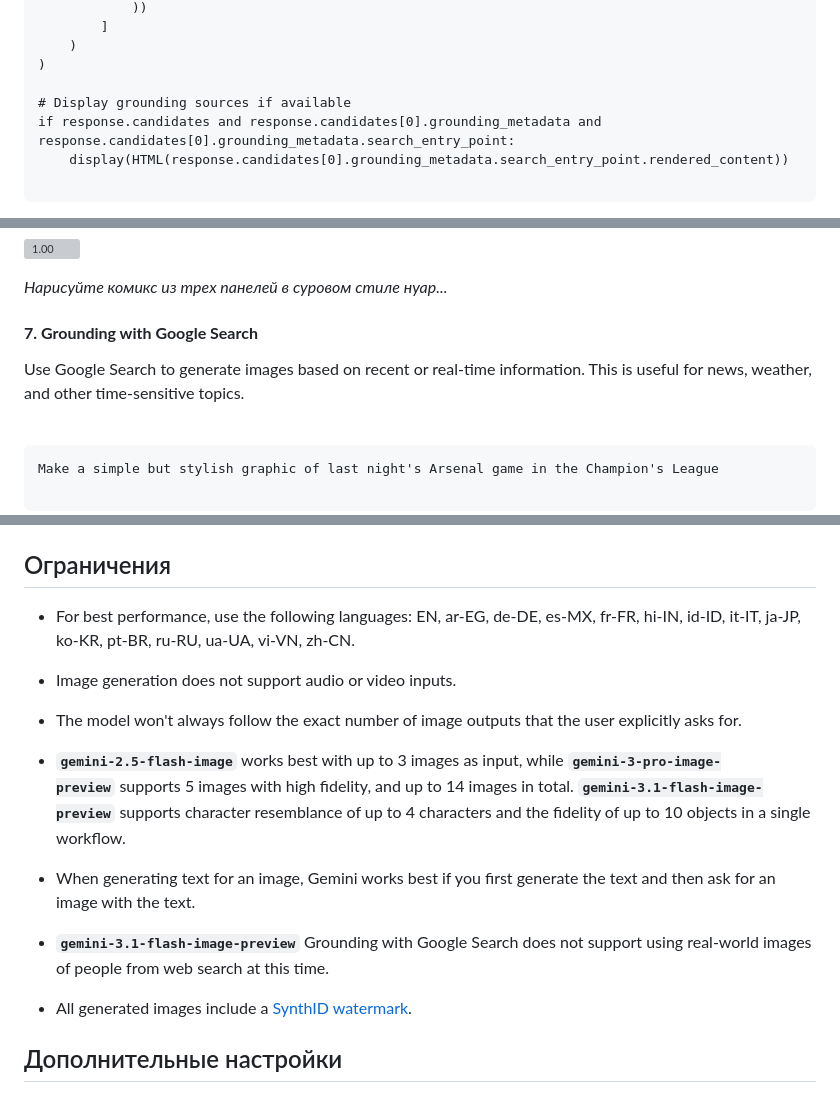
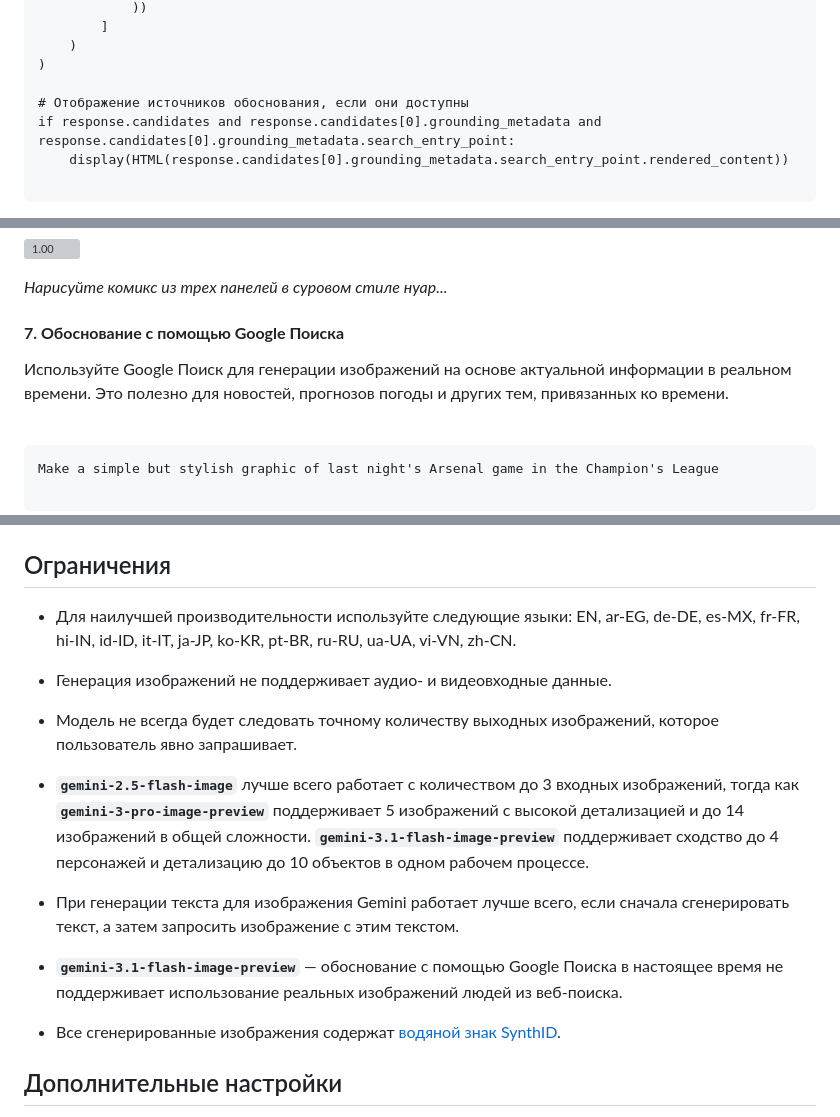
Before and after one commit to BrianIS8090/Edu, a Markdown page: lessons/ии_и_агенты-инструменты_ии-Генерация_изображения_в_нано_банано.md, 3 parts joined by grey strips. GitHub-like rendering; grey boxes are pictures that could not be loaded.

```diff
--- a/lessons/ии_и_агенты-инструменты_ии-Генерация_изображения_в_нано_банано.md
+++ b/lessons/ии_и_агенты-инструменты_ии-Генерация_изображения_в_нано_банано.md
@@ -386,7 +386,7 @@ response = client.models.generate_content(
     )
 )
 
-# Display grounding sources if available
+# Отображение источников обоснования, если они доступны
 if response.candidates and response.candidates[0].grounding_metadata and response.candidates[0].grounding_metadata.search_entry_point:
     display(HTML(response.candidates[0].grounding_metadata.search_entry_point.rendered_content))
 
@@ -730,9 +730,9 @@ Make a 3 panel comic in a [style]. Put the character in a [type of scene].
 
 *Нарисуйте комикс из трех панелей в суровом стиле нуар...*
 
-#### **7. Grounding with Google Search**
+#### **7. Обоснование с помощью Google Поиска**
 
-Use Google Search to generate images based on recent or real-time information. This is useful for news, weather, and other time-sensitive topics.
+Используйте Google Поиск для генерации изображений на основе актуальной информации в реальном времени. Это полезно для новостей, прогнозов погоды и других тем, привязанных ко времени.
 
 <br />
 
@@ -956,19 +956,19 @@ A studio portrait of [person] against [background], [looking forward/in profile
 
 ## Ограничения
 
-* For best performance, use the following languages: EN, ar-EG, de-DE, es-MX, fr-FR, hi-IN, id-ID, it-IT, ja-JP, ko-KR, pt-BR, ru-RU, ua-UA, vi-VN, zh-CN.
+* Для наилучшей производительности используйте следующие языки: EN, ar-EG, de-DE, es-MX, fr-FR, hi-IN, id-ID, it-IT, ja-JP, ko-KR, pt-BR, ru-RU, ua-UA, vi-VN, zh-CN.
 
-* Image generation does not support audio or video inputs.
+* Генерация изображений не поддерживает аудио- и видеовходные данные.
 
-* The model won't always follow the exact number of image outputs that the user explicitly asks for.
+* Модель не всегда будет следовать точному количеству выходных изображений, которое пользователь явно запрашивает.
 
-* **`gemini-2.5-flash-image`** works best with up to 3 images as input, while **`gemini-3-pro-image-preview`** supports 5 images with high fidelity, and up to 14 images in total. **`gemini-3.1-flash-image-preview`** supports character resemblance of up to 4 characters and the fidelity of up to 10 objects in a single workflow.
+* **`gemini-2.5-flash-image`** лучше всего работает с количеством до 3 входных изображений, тогда как **`gemini-3-pro-image-preview`** поддерживает 5 изображений с высокой детализацией и до 14 изображений в общей сложности. **`gemini-3.1-flash-image-preview`** поддерживает сходство до 4 персонажей и детализацию до 10 объектов в одном рабочем процессе.
 
-* When generating text for an image, Gemini works best if you first generate the text and then ask for an image with the text.
+* При генерации текста для изображения Gemini работает лучше всего, если сначала сгенерировать текст, а затем запросить изображение с этим текстом.
 
-* **`gemini-3.1-flash-image-preview`** Grounding with Google Search does not support using real-world images of people from web search at this time.
+* **`gemini-3.1-flash-image-preview`** — обоснование с помощью Google Поиска в настоящее время не поддерживает использование реальных изображений людей из веб-поиска.
 
-* All generated images include a [SynthID watermark](https://ai.google.dev/responsible/docs/safeguards/synthid).
+* Все сгенерированные изображения содержат [водяной знак SynthID](https://ai.google.dev/responsible/docs/safeguards/synthid).
 
 ## Дополнительные настройки
 
```
Also changed, not shown: other parts of lessons/ии_и_агенты-инструменты_ии-Генерация_изображения_в_нано_банано.md (+20 -20 lines).
